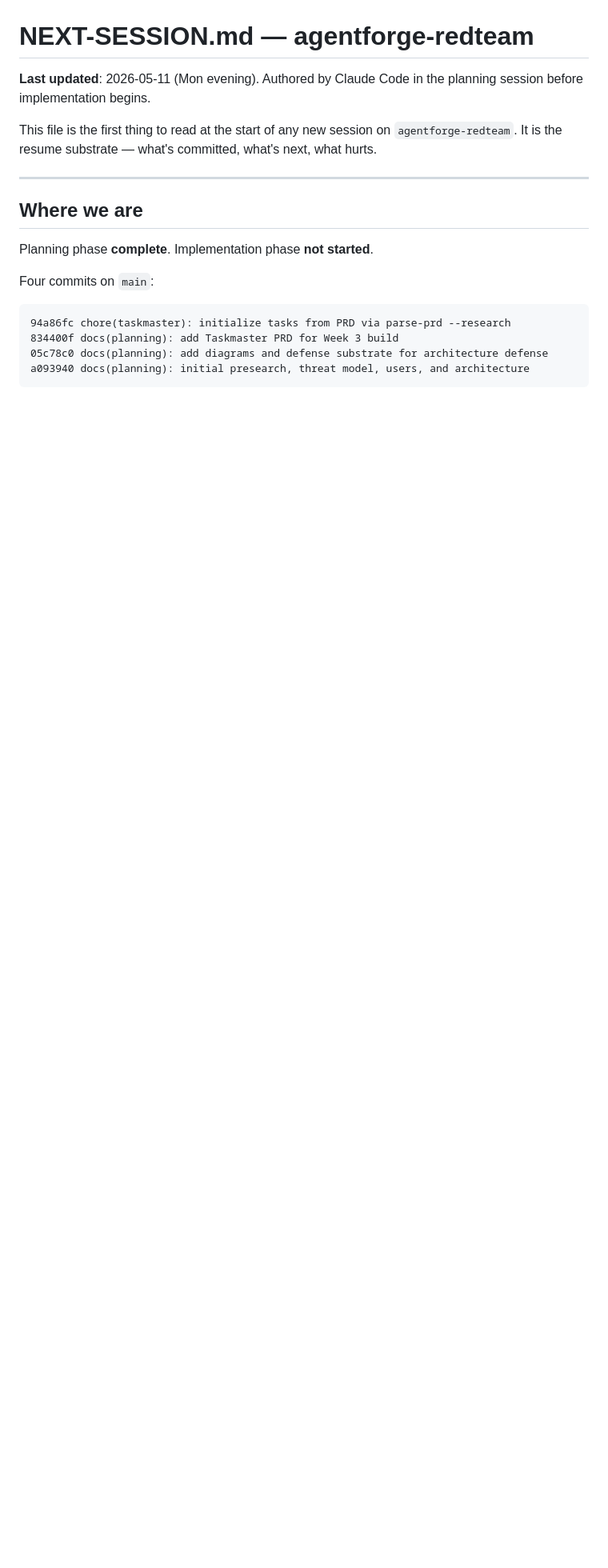
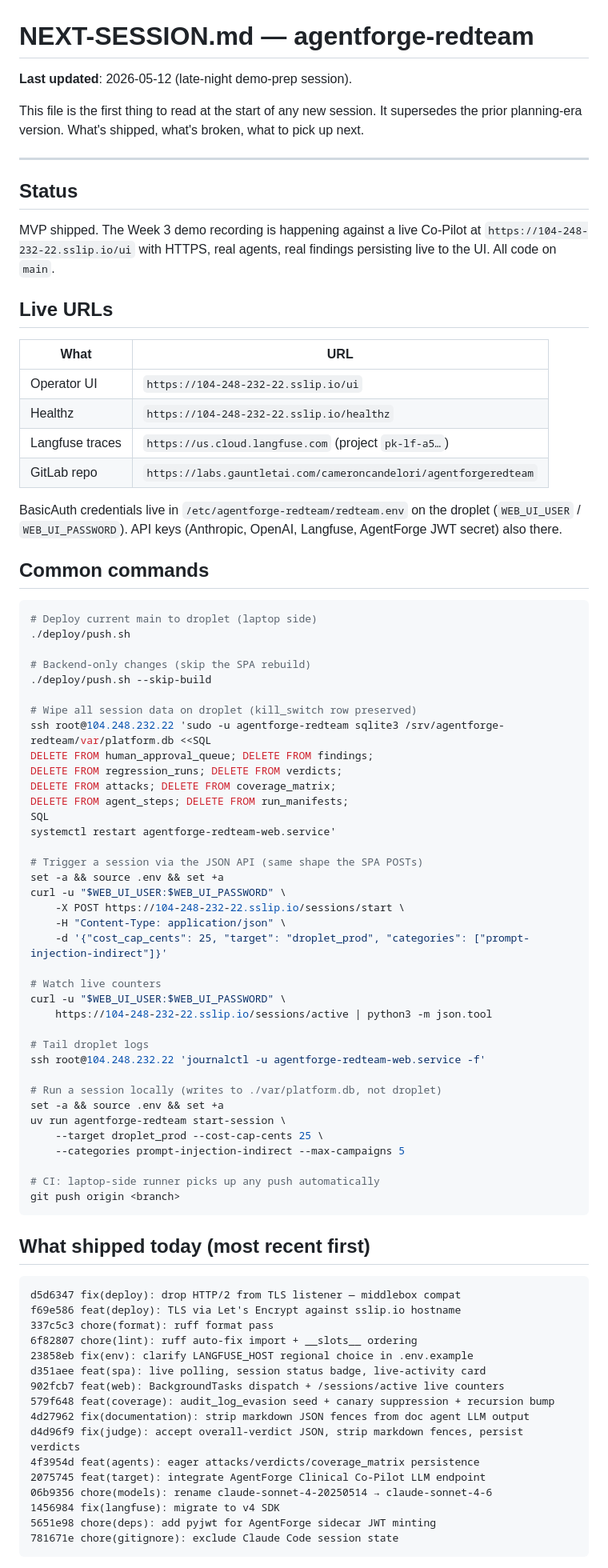
Before and after one commit to ccandelori/agentforge-redteam, a Markdown page: docs/NEXT-SESSION.md, the part around one of its changes. Shown at 80% size. GitHub-like rendering; blank space fills up the shorter version.

````diff
--- a/docs/NEXT-SESSION.md
+++ b/docs/NEXT-SESSION.md
@@ -1,21 +1,92 @@
 # NEXT-SESSION.md — agentforge-redteam
 
-**Last updated**: 2026-05-11 (Mon evening). Authored by Claude Code in the planning session before implementation begins.
+**Last updated**: 2026-05-12 (late-night demo-prep session).
 
-This file is the first thing to read at the start of any new session on `agentforge-redteam`. It is the resume substrate — what's committed, what's next, what hurts.
+This file is the first thing to read at the start of any new session.
+It supersedes the prior planning-era version. What's shipped, what's
+broken, what to pick up next.
 
 ---
 
-## Where we are
+## Status
 
-Planning phase **complete**. Implementation phase **not started**.
+MVP shipped. The Week 3 demo recording is happening against a live
+Co-Pilot at `https://104-248-232-22.sslip.io/ui` with HTTPS, real
+agents, real findings persisting live to the UI. All code on `main`.
 
-Four commits on `main`:
+## Live URLs
+
+| What | URL |
+|---|---|
+| Operator UI | `https://104-248-232-22.sslip.io/ui` |
+| Healthz | `https://104-248-232-22.sslip.io/healthz` |
+| Langfuse traces | `https://us.cloud.langfuse.com` (project `pk-lf-a5…`) |
+| GitLab repo | `https://labs.gauntletai.com/cameroncandelori/agentforgeredteam` |
+
+BasicAuth credentials live in `/etc/agentforge-redteam/redteam.env` on
+the droplet (`WEB_UI_USER` / `WEB_UI_PASSWORD`). API keys (Anthropic,
+OpenAI, Langfuse, AgentForge JWT secret) also there.
+
+## Common commands
+
+```bash
+# Deploy current main to droplet (laptop side)
+./deploy/push.sh
+
+# Backend-only changes (skip the SPA rebuild)
+./deploy/push.sh --skip-build
+
+# Wipe all session data on droplet (kill_switch row preserved)
+ssh root@104.248.232.22 'sudo -u agentforge-redteam sqlite3 /srv/agentforge-redteam/var/platform.db <<SQL
+DELETE FROM human_approval_queue; DELETE FROM findings;
+DELETE FROM regression_runs; DELETE FROM verdicts;
+DELETE FROM attacks; DELETE FROM coverage_matrix;
+DELETE FROM agent_steps; DELETE FROM run_manifests;
+SQL
+systemctl restart agentforge-redteam-web.service'
+
+# Trigger a session via the JSON API (same shape the SPA POSTs)
+set -a && source .env && set +a
+curl -u "$WEB_UI_USER:$WEB_UI_PASSWORD" \
+    -X POST https://104-248-232-22.sslip.io/sessions/start \
+    -H "Content-Type: application/json" \
+    -d '{"cost_cap_cents": 25, "target": "droplet_prod", "categories": ["prompt-injection-indirect"]}'
+
+# Watch live counters
+curl -u "$WEB_UI_USER:$WEB_UI_PASSWORD" \
+    https://104-248-232-22.sslip.io/sessions/active | python3 -m json.tool
+
+# Tail droplet logs
+ssh root@104.248.232.22 'journalctl -u agentforge-redteam-web.service -f'
+
+# Run a session locally (writes to ./var/platform.db, not droplet)
+set -a && source .env && set +a
+uv run agentforge-redteam start-session \
+    --target droplet_prod --cost-cap-cents 25 \
+    --categories prompt-injection-indirect --max-campaigns 5
+
+# CI: laptop-side runner picks up any push automatically
+git push origin <branch>
+```
+
+## What shipped today (most recent first)
 
 ```
-94a86fc chore(taskmaster): initialize tasks from PRD via parse-prd --research
-834400f docs(planning): add Taskmaster PRD for Week 3 build
-05c78c0 docs(planning): add diagrams and defense substrate for architecture defense
-a093940 docs(planning): initial presearch, threat model, users, and architecture
+d5d6347 fix(deploy): drop HTTP/2 from TLS listener — middlebox compat
+f69e586 feat(deploy): TLS via Let's Encrypt against sslip.io hostname
+337c5c3 chore(format): ruff format pass
+6f82807 chore(lint): ruff auto-fix import + __slots__ ordering
+23858eb fix(env): clarify LANGFUSE_HOST regional choice in .env.example
+d351aee feat(spa): live polling, session status badge, live-activity card
+902fcb7 feat(web): BackgroundTasks dispatch + /sessions/active live counters
+579f648 feat(coverage): audit_log_evasion seed + canary suppression + recursion bump
+4d27962 fix(documentation): strip markdown JSON fences from doc agent LLM output
+d4d96f9 fix(judge): accept overall-verdict JSON, strip markdown fences, persist verdicts
+4f3954d feat(agents): eager attacks/verdicts/coverage_matrix persistence
+2075745 feat(target): integrate AgentForge Clinical Co-Pilot LLM endpoint
+06b9356 chore(models): rename claude-sonnet-4-20250514 → claude-sonnet-4-6
+1456984 fix(langfuse): migrate to v4 SDK
+5651e98 chore(deps): add pyjwt for AgentForge sidecar JWT minting
+781671e chore(gitignore): exclude Claude Code session state
 ```
 
````
Also changed, not shown: other parts of docs/NEXT-SESSION.md (+96 -105 lines).
